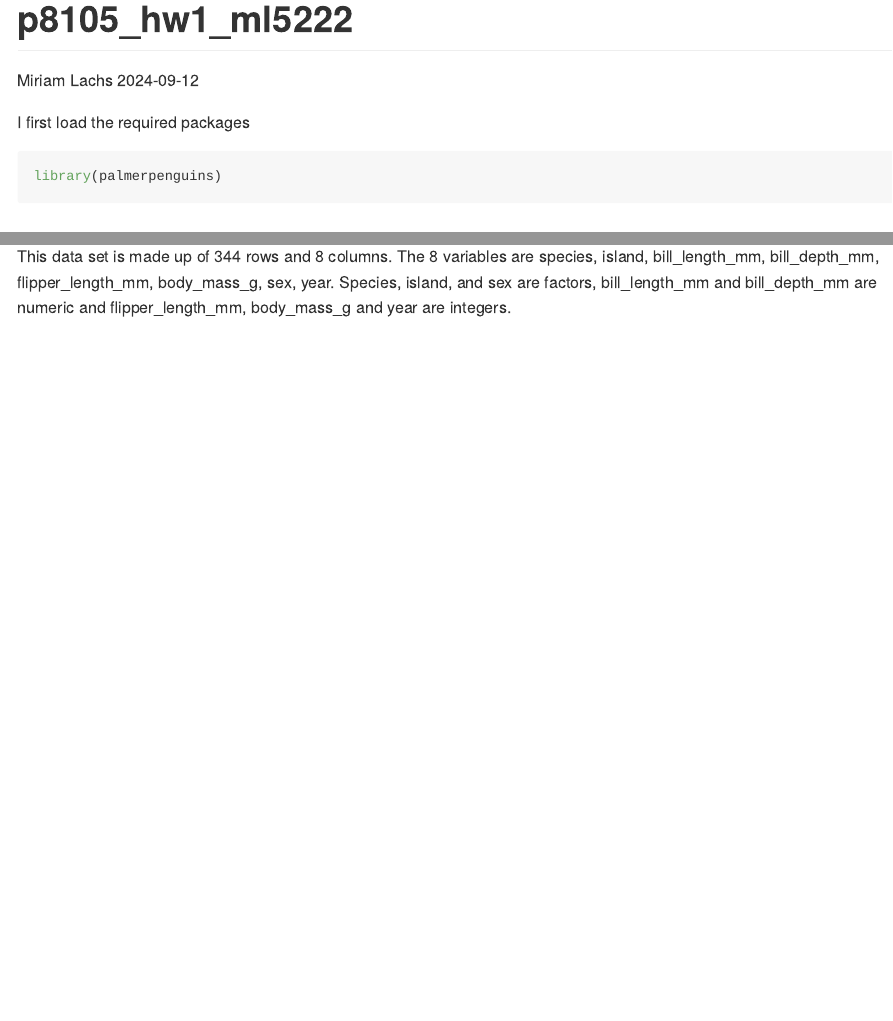
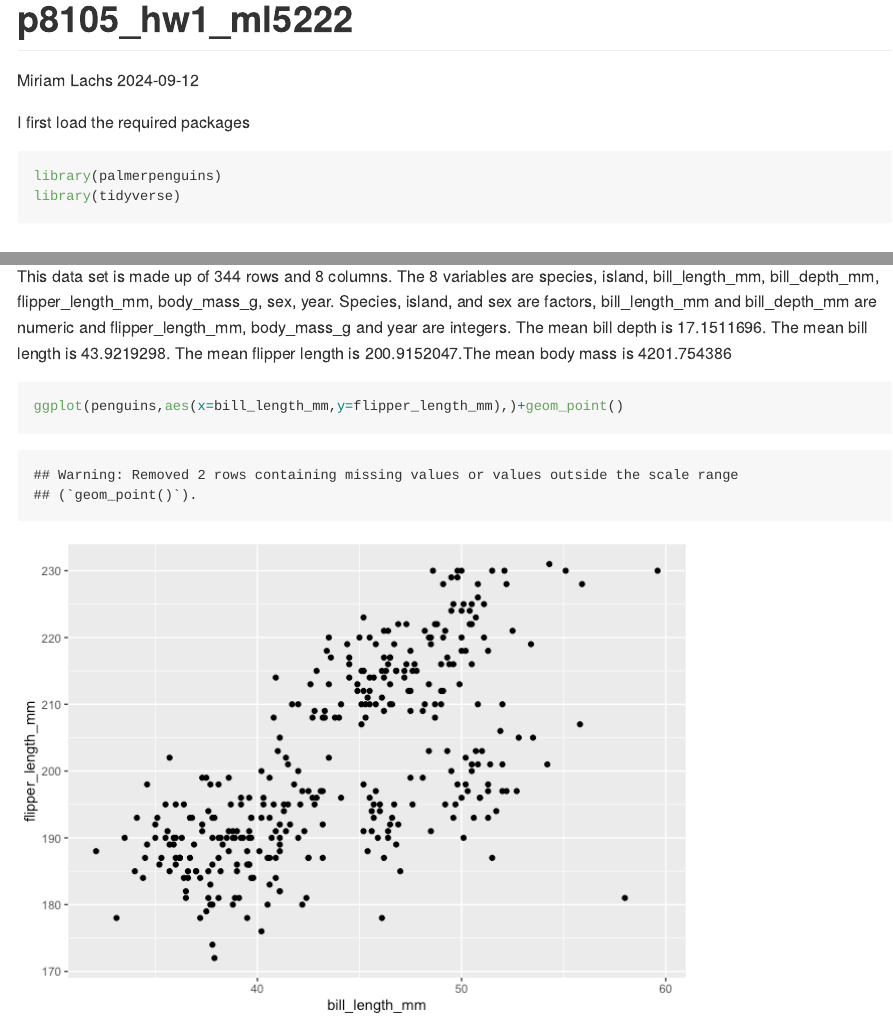
Before and after one commit to mlachs/p8105_hw1_ml5222, an R Markdown document (p8105_hw1_ml5222.Rmd): the page in a window 1100 px wide, from its top, and a second part further down, joined at a grey line. The pictures show the output file p8105_hw1_ml5222.md that the author committed with the source, drawn offline in the style of GitHub.

Commit message:
add plot to 1

````diff
--- a/p8105_hw1_ml5222.Rmd
+++ b/p8105_hw1_ml5222.Rmd
@@ -6,8 +6,9 @@ output: github_document
 ---
 
 I first load the required packages
-```{r cars}
+```{r loading, message=FALSE}
 library(palmerpenguins)
+library(tidyverse)
 ```
 
 ## Problem 1
@@ -16,6 +17,12 @@ First let's load in the data set
 ```{r}
 data("penguins", package = "palmerpenguins")
 penguins
+
 ```
 
-This data set is made up of `r nrow(penguins)` rows and `r ncol(penguins)` columns. The `r ncol(penguins)` variables are `r colnames(penguins)`. Species, island, and sex are factors, bill_length_mm and bill_depth_mm are numeric and flipper_length_mm, body_mass_g and year are integers.
+This data set is made up of `r nrow(penguins)` rows and `r ncol(penguins)` columns. The `r ncol(penguins)` variables are `r colnames(penguins)`. Species, island, and sex are factors, bill_length_mm and bill_depth_mm are numeric and flipper_length_mm, body_mass_g and year are integers. The mean bill depth is `r mean(penguins$bill_depth_mm,na.rm =TRUE)`. The mean bill length is `r mean(penguins$bill_length_mm,na.rm =TRUE)`. The mean flipper length is `r mean(penguins$flipper_length_mm,na.rm =TRUE)`.The mean body mass is `r mean(penguins$body_mass_g,na.rm =TRUE)`
+
+```{r}
+ggplot(penguins,aes(x=bill_length_mm,y=flipper_length_mm),)+geom_point()
+
+```
````
Also changed, not shown: p8105_hw1_ml5222.md, p8105_hw1_ml5222_files/figure-gfm/unnamed-chunk-2-1.png (added).
